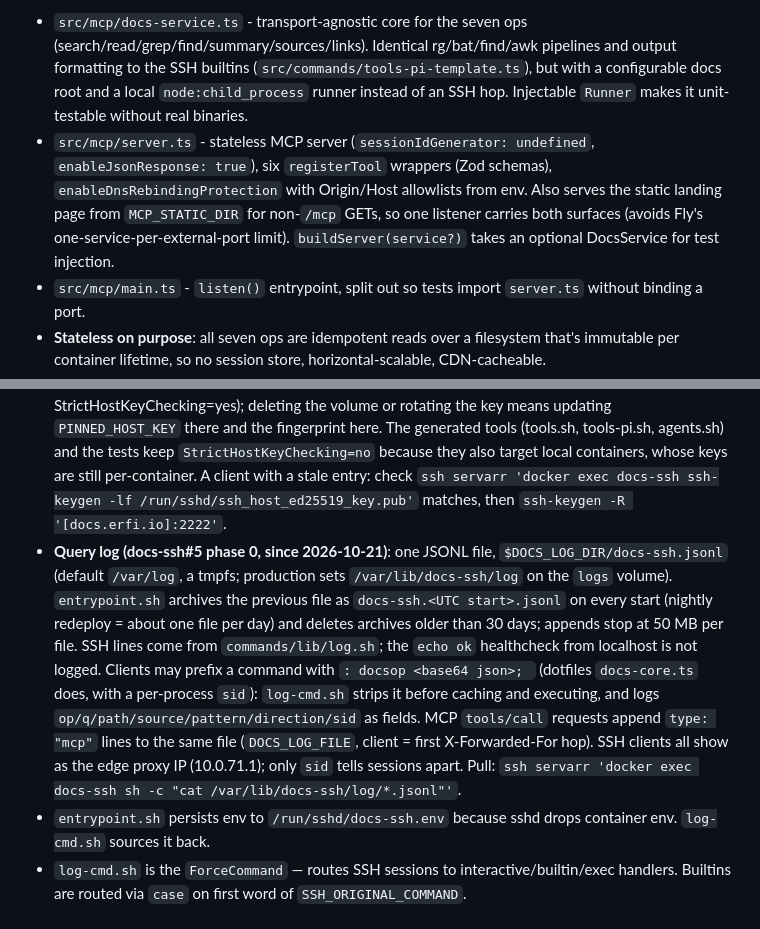
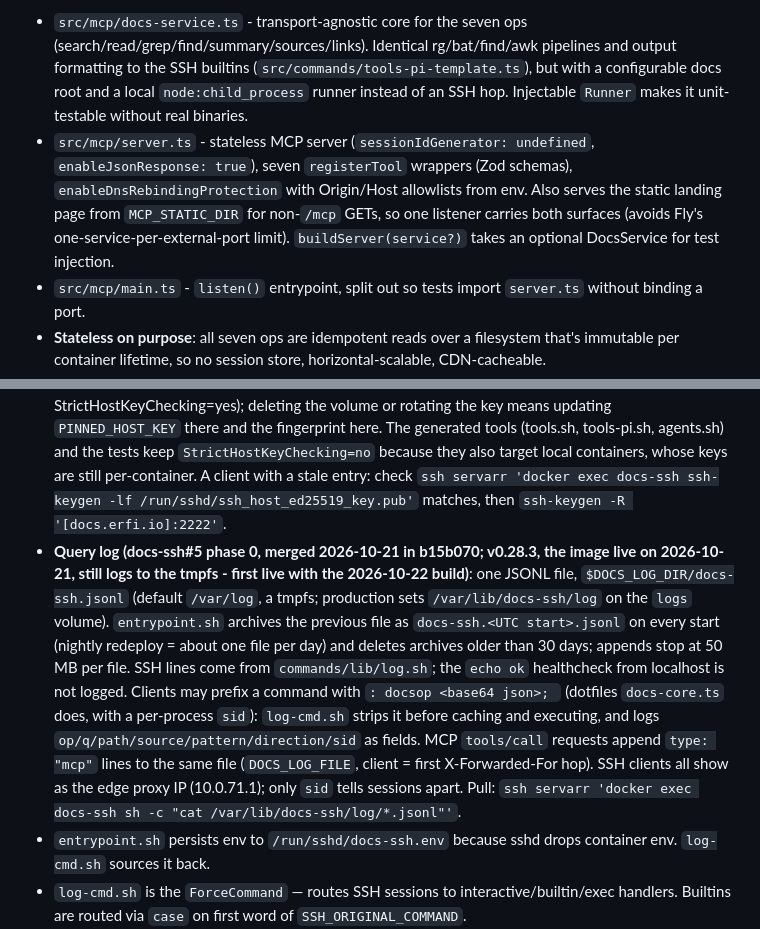
Before and after one commit to erfianugrah/docs-ssh, a Markdown page: AGENTS.md, 2 parts joined by grey strips. Rendered like a GitHub page.

```diff
--- a/AGENTS.md
+++ b/AGENTS.md
@@ -49,7 +49,7 @@ CI runs two parallel jobs on every push/PR: `test` (verify tools.sh sync → lin
 A second transport (alongside SSH) so remote chat LLMs that can't SSH (Claude.ai custom connectors, ChatGPT connectors) can use the docs corpus. Streamable HTTP transport, MCP spec 2025-11-25. Additive - the SSH path is untouched.
 
 - `src/mcp/docs-service.ts` - transport-agnostic core for the seven ops (search/read/grep/find/summary/sources/links). Identical rg/bat/find/awk pipelines and output formatting to the SSH builtins (`src/commands/tools-pi-template.ts`), but with a configurable docs root and a local `node:child_process` runner instead of an SSH hop. Injectable `Runner` makes it unit-testable without real binaries.
-- `src/mcp/server.ts` - stateless MCP server (`sessionIdGenerator: undefined`, `enableJsonResponse: true`), six `registerTool` wrappers (Zod schemas), `enableDnsRebindingProtection` with Origin/Host allowlists from env. Also serves the static landing page from `MCP_STATIC_DIR` for non-`/mcp` GETs, so one listener carries both surfaces (avoids Fly's one-service-per-external-port limit). `buildServer(service?)` takes an optional DocsService for test injection.
+- `src/mcp/server.ts` - stateless MCP server (`sessionIdGenerator: undefined`, `enableJsonResponse: true`), seven `registerTool` wrappers (Zod schemas), `enableDnsRebindingProtection` with Origin/Host allowlists from env. Also serves the static landing page from `MCP_STATIC_DIR` for non-`/mcp` GETs, so one listener carries both surfaces (avoids Fly's one-service-per-external-port limit). `buildServer(service?)` takes an optional DocsService for test injection.
 - `src/mcp/main.ts` - `listen()` entrypoint, split out so tests import `server.ts` without binding a port.
 - **Stateless on purpose**: all seven ops are idempotent reads over a filesystem that's immutable per container lifetime, so no session store, horizontal-scalable, CDN-cacheable.
 - **Bun-compiled**: `pnpm mcp:build` (and the Dockerfile `mcp-builder` stage, `oven/bun:1-alpine`) produce a single musl binary via `bun build --compile`. The Alpine runtime stage needs `libstdc++ libgcc` for it (already in the Dockerfile `apk add`). No Node/node_modules in the runtime stage.
@@ -71,7 +71,7 @@ A second transport (alongside SSH) so remote chat LLMs that can't SSH (Claude.ai
 
 - Two-stage `Dockerfile`: Node fetcher stage + Alpine runtime. `DOCS_PREBUILT=true` build arg skips the fetch by copying pre-fetched `docs/` from the build context — what `pnpm docker:build` and CI release use.
 - **SSH host keys persist (since 2026-10-19)**: `entrypoint.sh` runs `ssh-keygen` only when `/run/sshd` has no key. Production (`deploy/edge/compose.yaml`) mounts the named volume `docs-ssh_sshd` there, so the key survives redeploys: ed25519 `SHA256:3YL9x6H3uhpIcdyTAXYFspvUb2pe/mEaQvLnqBCZm10`. Before that it was a tmpfs and every deploy changed the key. Dotfiles docs-core.ts pins this key (`hostKeyOpts()`, StrictHostKeyChecking=yes); deleting the volume or rotating the key means updating `PINNED_HOST_KEY` there and the fingerprint here. The generated tools (tools.sh, tools-pi.sh, agents.sh) and the tests keep `StrictHostKeyChecking=no` because they also target local containers, whose keys are still per-container. A client with a stale entry: check `ssh servarr 'docker exec docs-ssh ssh-keygen -lf /run/sshd/ssh_host_ed25519_key.pub'` matches, then `ssh-keygen -R '[docs.erfi.io]:2222'`.
-- **Query log (docs-ssh#5 phase 0, since 2026-10-21)**: one JSONL file, `$DOCS_LOG_DIR/docs-ssh.jsonl` (default `/var/log`, a tmpfs; production sets `/var/lib/docs-ssh/log` on the `logs` volume). `entrypoint.sh` archives the previous file as `docs-ssh.<UTC start>.jsonl` on every start (nightly redeploy = about one file per day) and deletes archives older than 30 days; appends stop at 50 MB per file. SSH lines come from `commands/lib/log.sh`; the `echo ok` healthcheck from localhost is not logged. Clients may prefix a command with `: docsop <base64 json>; ` (dotfiles `docs-core.ts` does, with a per-process `sid`): `log-cmd.sh` strips it before caching and executing, and logs `op/q/path/source/pattern/direction/sid` as fields. MCP `tools/call` requests append `type: "mcp"` lines to the same file (`DOCS_LOG_FILE`, client = first X-Forwarded-For hop). SSH clients all show as the edge proxy IP (10.0.71.1); only `sid` tells sessions apart. Pull: `ssh servarr 'docker exec docs-ssh sh -c "cat /var/lib/docs-ssh/log/*.jsonl"'`.
+- **Query log (docs-ssh#5 phase 0, merged 2026-10-21 in b15b070; v0.28.3, the image live on 2026-10-21, still logs to the tmpfs - first live with the 2026-10-22 build)**: one JSONL file, `$DOCS_LOG_DIR/docs-ssh.jsonl` (default `/var/log`, a tmpfs; production sets `/var/lib/docs-ssh/log` on the `logs` volume). `entrypoint.sh` archives the previous file as `docs-ssh.<UTC start>.jsonl` on every start (nightly redeploy = about one file per day) and deletes archives older than 30 days; appends stop at 50 MB per file. SSH lines come from `commands/lib/log.sh`; the `echo ok` healthcheck from localhost is not logged. Clients may prefix a command with `: docsop <base64 json>; ` (dotfiles `docs-core.ts` does, with a per-process `sid`): `log-cmd.sh` strips it before caching and executing, and logs `op/q/path/source/pattern/direction/sid` as fields. MCP `tools/call` requests append `type: "mcp"` lines to the same file (`DOCS_LOG_FILE`, client = first X-Forwarded-For hop). SSH clients all show as the edge proxy IP (10.0.71.1); only `sid` tells sessions apart. Pull: `ssh servarr 'docker exec docs-ssh sh -c "cat /var/lib/docs-ssh/log/*.jsonl"'`.
 - `entrypoint.sh` persists env to `/run/sshd/docs-ssh.env` because sshd drops container env. `log-cmd.sh` sources it back.
 - `log-cmd.sh` is the `ForceCommand` — routes SSH sessions to interactive/builtin/exec handlers. Builtins are routed via `case` on first word of `SSH_ORIGINAL_COMMAND`.
 - Three image-build-time scripts run in sequence: `build-index.sh` → `/docs/_index.tsv` (path + title + summary per file, what `docs_search` queries); `build-sources-json.sh` → `/docs/_sources.json` (powers landing page + banner); `build-health-check.sh` (warnings only, never fails the build).
```
Also changed, not shown: other parts of AGENTS.md (+2 -2 lines), README.md (+4 -4 lines).
